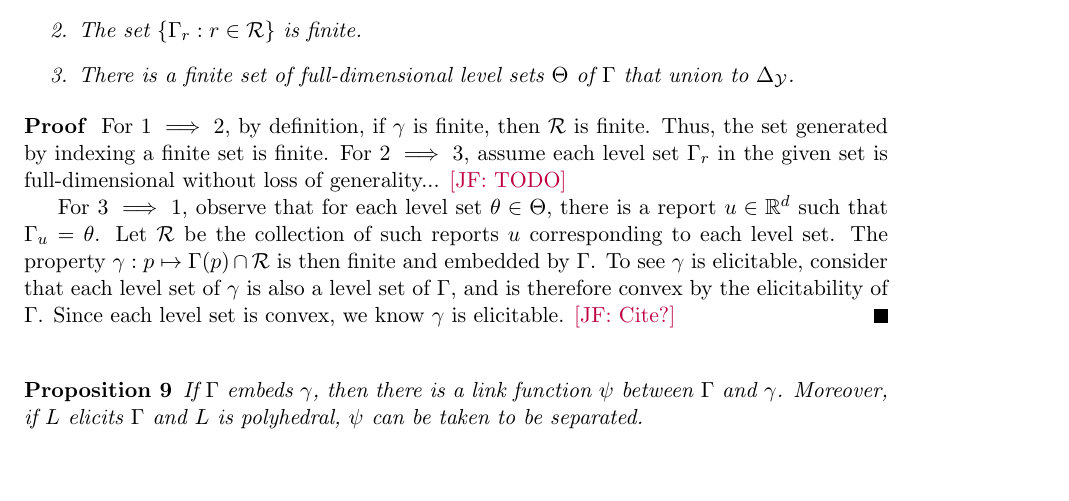
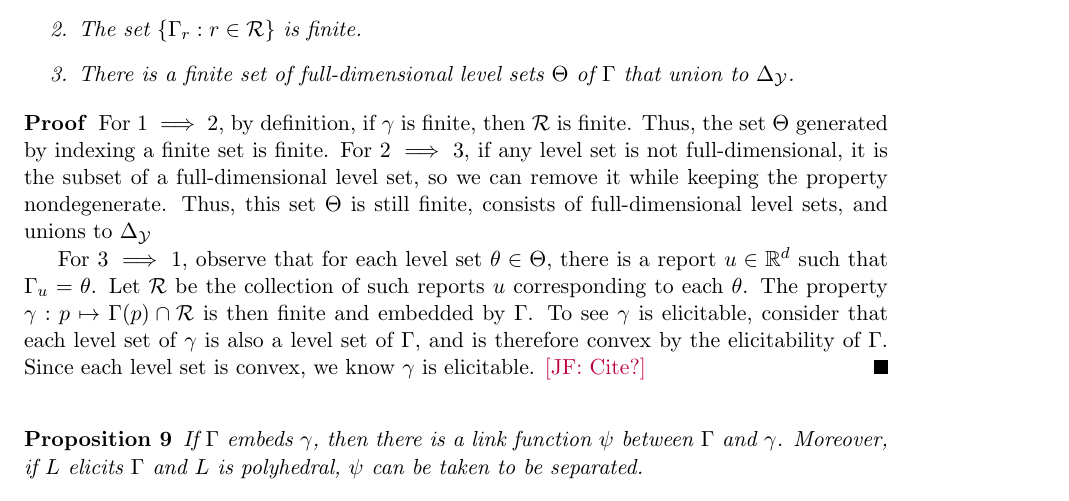
Before and after one commit to jfinocchiaro/cvx-fin, a LaTeX document (cvx-fin.tex): part of page 3 of 6, cut so that both start at the same text, the shorter picture padded with empty space. Compiled offline with pdfLaTeX.

Commit message:
Fixing prop 8

```diff
--- a/cvx-fin.tex
+++ b/cvx-fin.tex
@@ -196,13 +196,13 @@ $\eliccvx$ and $\elicpoly$; forward reference $\elicembed$
 \end{proposition}
 \begin{proof}
 For $1 \implies 2$, by definition, if $\gamma$ is finite, then $\R$ is finite.
-Thus, the set generated by indexing a finite set is finite.
-For $2 \implies 3$, assume each level set $\Gamma_r$ in the given set is full-dimensional without loss of generality...
-\jessie{TODO}
+Thus, the set $\Theta$ generated by indexing a finite set is finite.
+For $2 \implies 3$, if any level set is not full-dimensional, it is the subset of a full-dimensional level set, so we can remove it while keeping the property nondegenerate.
+Thus, this set $\Theta$ is still finite, consists of full-dimensional level sets, and unions to $\simplex$
 
 
 For $3 \implies 1$, observe that for each level set $\theta \in \Theta$, there is a report $u \in \reals^d$ such that $\Gamma_u = \theta$.
-Let $\R$ be the collection of such reports $u$ corresponding to each level set.
+Let $\R$ be the collection of such reports $u$ corresponding to each $\theta$.
 The property $\gamma:p\mapsto \Gamma(p) \cap \R$ is then finite and embedded by $\Gamma$.
 To see $\gamma$ is elicitable, consider that each level set of $\gamma$ is also a level set of $\Gamma$, and is therefore convex by the elicitability of $\Gamma$.
 Since each level set is convex, we know $\gamma$ is elicitable.
```
